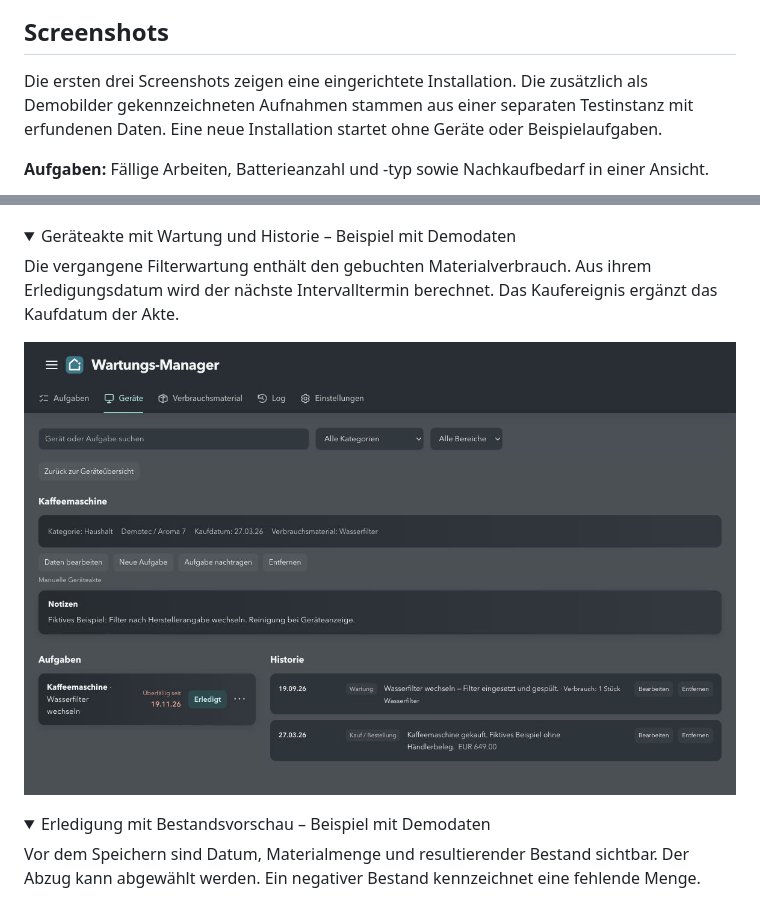
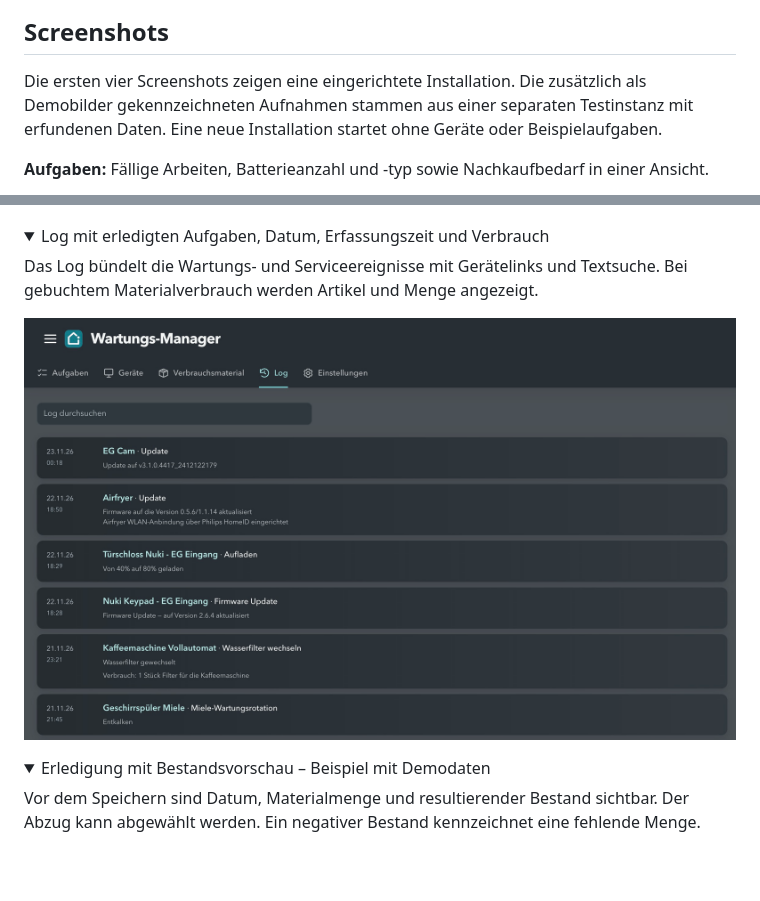
Before and after one commit to Raffaelloo22/homeassistant-wartungs-manager, a Markdown page: README.md, 2 parts joined by grey strips. GitHub-like rendering; pictures changed too: docs/images/device-detail-desktop.jpg (deleted), docs/images/log-desktop.jpg (added); folded sections open; blank space fills up the shorter version.

```diff
--- a/README.md
+++ b/README.md
@@ -25,7 +25,7 @@ Die tatsächliche Erledigung, verbrauchte Mengen und Einkäufe werden von dir be
 
 ## Screenshots
 
-Die ersten drei Screenshots zeigen eine eingerichtete Installation. Die zusätzlich als Demobilder gekennzeichneten Aufnahmen stammen aus einer separaten Testinstanz mit erfundenen Daten. Eine neue Installation startet ohne Geräte oder Beispielaufgaben.
+Die ersten vier Screenshots zeigen eine eingerichtete Installation. Die zusätzlich als Demobilder gekennzeichneten Aufnahmen stammen aus einer separaten Testinstanz mit erfundenen Daten. Eine neue Installation startet ohne Geräte oder Beispielaufgaben.
 
 **Aufgaben:** Fällige Arbeiten, Batterieanzahl und -typ sowie Nachkaufbedarf in einer Ansicht.
 
@@ -46,11 +46,11 @@ Die ersten drei Screenshots zeigen eine eingerichtete Installation. Die zusätzl
 </details>
 
 <details>
-<summary>Geräteakte mit Wartung und Historie – Beispiel mit Demodaten</summary>
+<summary>Log mit erledigten Aufgaben, Datum, Erfassungszeit und Verbrauch</summary>
 
-Die vergangene Filterwartung enthält den gebuchten Materialverbrauch. Aus ihrem Erledigungsdatum wird der nächste Intervalltermin berechnet. Das Kaufereignis ergänzt das Kaufdatum der Akte.
+Das Log bündelt die Wartungs- und Serviceereignisse mit Gerätelinks und Textsuche. Bei gebuchtem Materialverbrauch werden Artikel und Menge angezeigt.
 
-![Geräteakte mit nächster Filterwartung, Kaufdatum und Historie](docs/images/device-detail-desktop.jpg)
+![Log mit Geräteverknüpfungen, Wartungseinträgen, Datum, Uhrzeit und Materialverbrauch](docs/images/log-desktop.jpg)
 
 </details>
 
```
Also changed, not shown: CONTRIBUTING.md (+1 -1 lines), README.en.md (+8 -3 lines).
